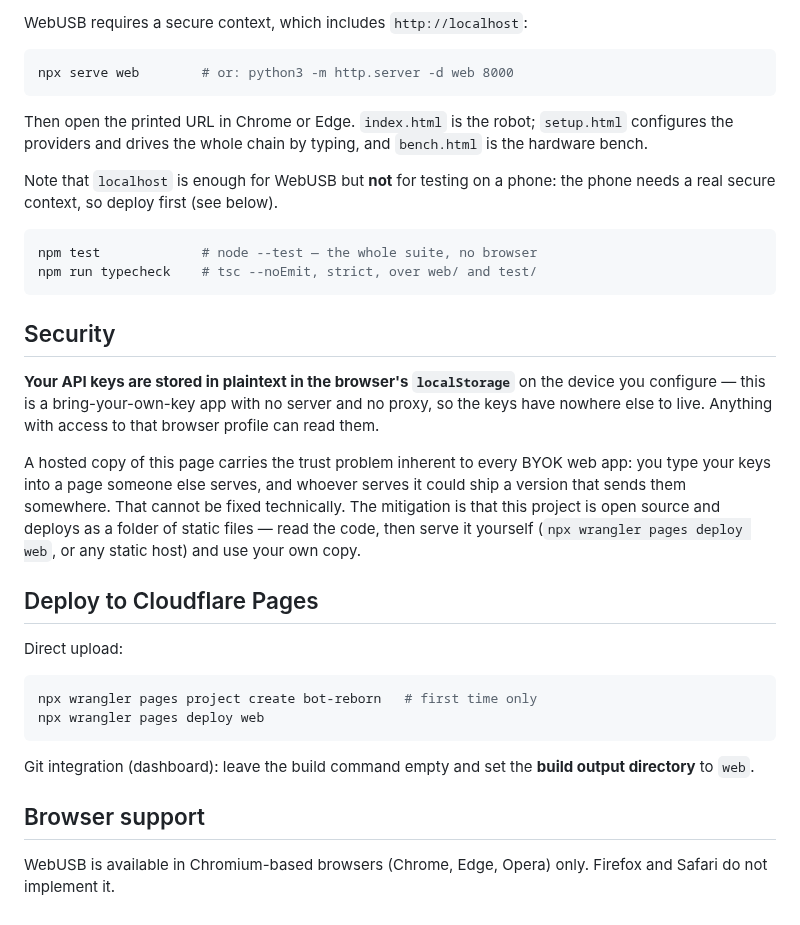
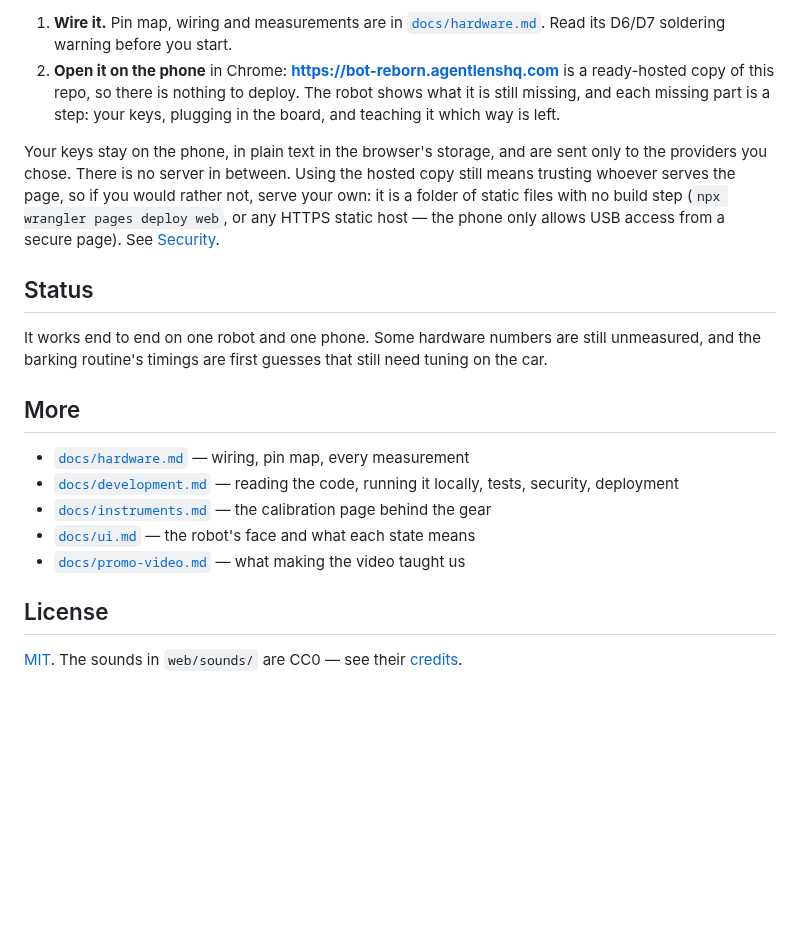
Before and after one commit to beasaltfish/bot-reborn, a Markdown page: README.md, the part around one of its changes. GitHub-like rendering; blank space fills up the shorter version.

````diff
--- a/README.md
+++ b/README.md
@@ -104,49 +53,37 @@ were all found exactly that way.
 
-WebUSB requires a secure context, which includes `http://localhost`:
+1. **Wire it.** Pin map, wiring and measurements are in
+   [`docs/hardware.md`](docs/hardware.md). Read its D6/D7 soldering warning
+   before you start.
+2. **Open it on the phone** in Chrome: **https://bot-reborn.agentlenshq.com**
+   is a ready-hosted copy of this repo, so there is nothing to deploy. The
+   robot shows what it is still missing, and each missing part is a step: your
+   keys, plugging in the board, and teaching it which way is left.
 
-```bash
-npx serve web        # or: python3 -m http.server -d web 8000
-```
+Your keys stay on the phone, in plain text in the browser's storage, and are
+sent only to the providers you chose. There is no server in between. Using
+the hosted copy still means trusting whoever serves the page, so if you would
+rather not, serve your own: it is a folder of static files with no build step
+(`npx wrangler pages deploy web`, or any HTTPS static host — the phone only
+allows USB access from a secure page). See
+[Security](docs/development.md#security).
 
-Then open the printed URL in Chrome or Edge. `index.html` is the robot;
-`setup.html` configures the providers and drives the whole chain by typing, and
-`bench.html` is the hardware bench.
+## Status
 
-Note that `localhost` is enough for WebUSB but **not** for testing on a phone:
-the phone needs a real secure context, so deploy first (see below).
+It works end to end on one robot and one phone. Some hardware numbers are
+still unmeasured, and the barking routine's timings are first guesses that
+still need tuning on the car.
 
-```bash
-npm test             # node --test — the whole suite, no browser
-npm run typecheck    # tsc --noEmit, strict, over web/ and test/
-```
+## More
 
-## Security
+- [`docs/hardware.md`](docs/hardware.md) — wiring, pin map, every measurement
+- [`docs/development.md`](docs/development.md) — reading the code, running it
+  locally, tests, security, deployment
+- [`docs/instruments.md`](docs/instruments.md) — the calibration page behind
+  the gear
+- [`docs/ui.md`](docs/ui.md) — the robot's face and what each state means
+- [`docs/promo-video.md`](docs/promo-video.md) — what making the video taught us
 
-**Your API keys are stored in plaintext in the browser's `localStorage`** on
-the device you configure — this is a bring-your-own-key app with no server and
-no proxy, so the keys have nowhere else to live. Anything with access to that
-browser profile can read them.
+## License
 
-A hosted copy of this page carries the trust problem inherent to every BYOK web
-app: you type your keys into a page someone else serves, and whoever serves it
-could ship a version that sends them somewhere. That cannot be fixed
-technically. The mitigation is that this project is open source and deploys as
-a folder of static files — read the code, then serve it yourself (`npx wrangler
-pages deploy web`, or any static host) and use your own copy.
-
-## Deploy to Cloudflare Pages
-
-Direct upload:
-
-```bash
-npx wrangler pages project create bot-reborn   # first time only
-npx wrangler pages deploy web
-```
-
-Git integration (dashboard): leave the build command empty and set the
-**build output directory** to `web`.
-
-## Browser support
-
-WebUSB is available in Chromium-based browsers (Chrome, Edge, Opera) only.
-Firefox and Safari do not implement it.
+[MIT](LICENSE). The sounds in `web/sounds/` are CC0 — see their
+[credits](web/sounds/CREDITS.md).
````
Also changed, not shown: other parts of README.md (+39 -90 lines), docs/development.md (added, +101 -0 lines), docs/promo-video.md (added, +60 -0 lines), docs/media/before.jpg (added), docs/media/phone-mount.jpg (added), docs/media/wiring.jpg (added), 1 other file.
